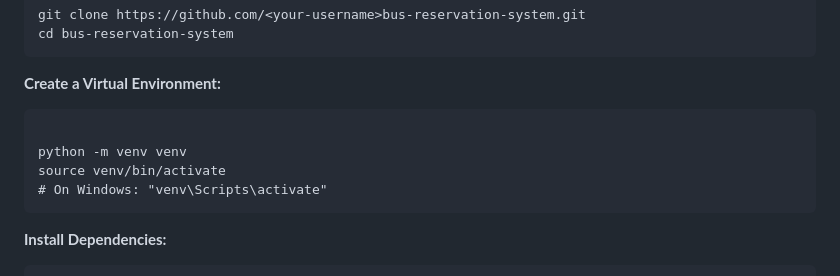
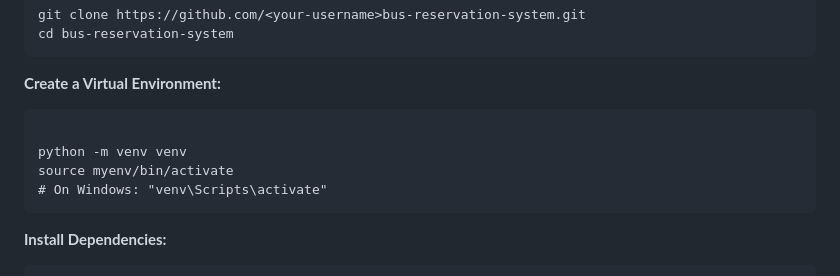
Before and after one commit to itsAniketNow/Bus-Ticketing-Website, a Markdown page: README.md, the part around the change. Rendered like a GitHub page.

```diff
--- a/README.md
+++ b/README.md
@@ -77,7 +77,7 @@ cd bus-reservation-system
 ~~~
 
 python -m venv venv
-source venv/bin/activate
+source myenv/bin/activate
 # On Windows: "venv\Scripts\activate"
 ~~~
 
```
